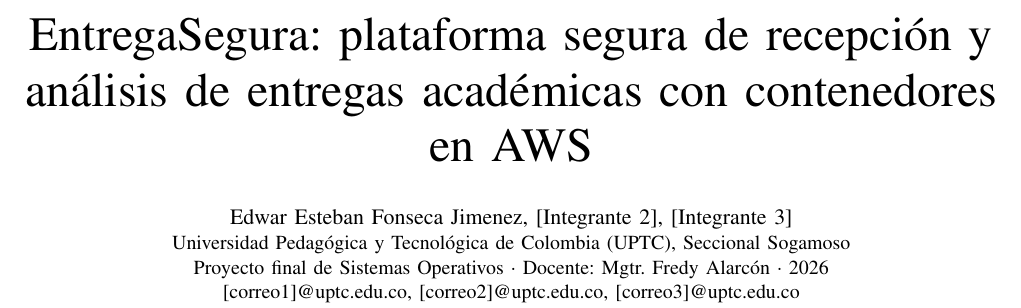
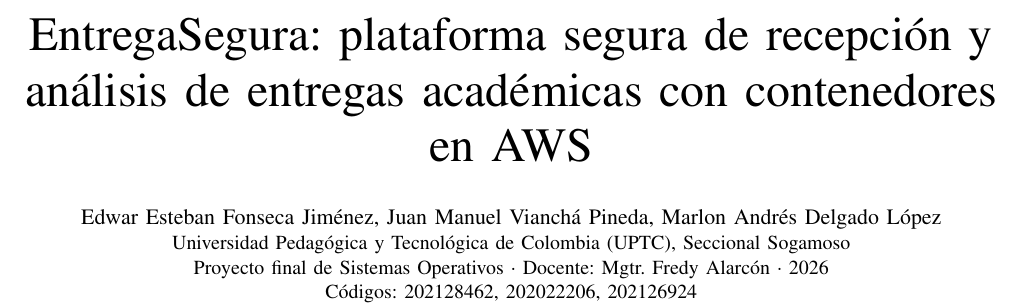
Before and after one commit to edwarfonseca/proyecto_os_250, a LaTeX paper (docs/informe/informe.tex): part of page 1 of 6, cut so that both start at the same text. Compiled offline with pdfLaTeX.

Commit message:
Informe IEEE: autores y códigos del equipo
Edwar Esteban Fonseca Jiménez (202128462), Juan Manuel Vianchá Pineda
(202022206) y Marlon Andrés Delgado López (202126924). Sin correos.

```diff
--- a/docs/informe/informe.tex
+++ b/docs/informe/informe.tex
@@ -5,8 +5,8 @@
 \documentclass[conference,a4paper]{IEEEtran}
 
 % ---------- Datos de autoría (editar aquí) ----------
-\newcommand{\Autores}{Edwar Esteban Fonseca Jimenez, [Integrante 2], [Integrante 3]}
-\newcommand{\Correos}{[correo1]@uptc.edu.co, [correo2]@uptc.edu.co, [correo3]@uptc.edu.co}
+\newcommand{\Autores}{Edwar Esteban Fonseca Jiménez, Juan Manuel Vianchá Pineda, Marlon Andrés Delgado López}
+\newcommand{\Codigos}{Códigos: 202128462, 202022206, 202126924}
 
 \usepackage[T1]{fontenc}
 \usepackage[utf8]{inputenc}
@@ -49,7 +49,7 @@
 \author{\IEEEauthorblockN{\Autores}
 \IEEEauthorblockA{Universidad Pedagógica y Tecnológica de Colombia (UPTC), Seccional Sogamoso\\
 Proyecto final de Sistemas Operativos · Docente: Mgtr. Fredy Alarcón · 2026\\
-\Correos}}
+\Codigos}}
 
 \maketitle
 
```
Also changed, not shown: docs/informe/EntregaSegura_IEEE.pdf.
